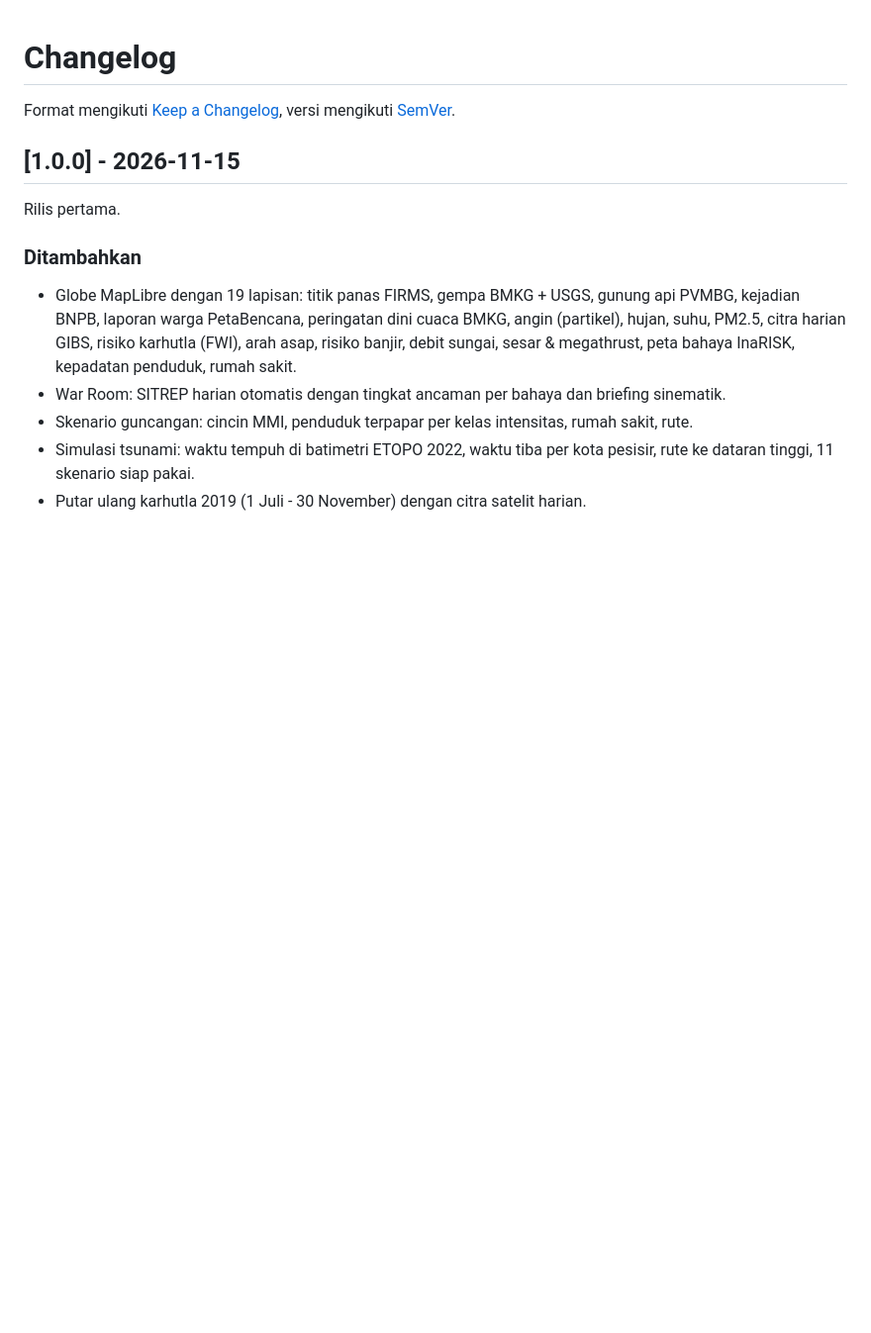
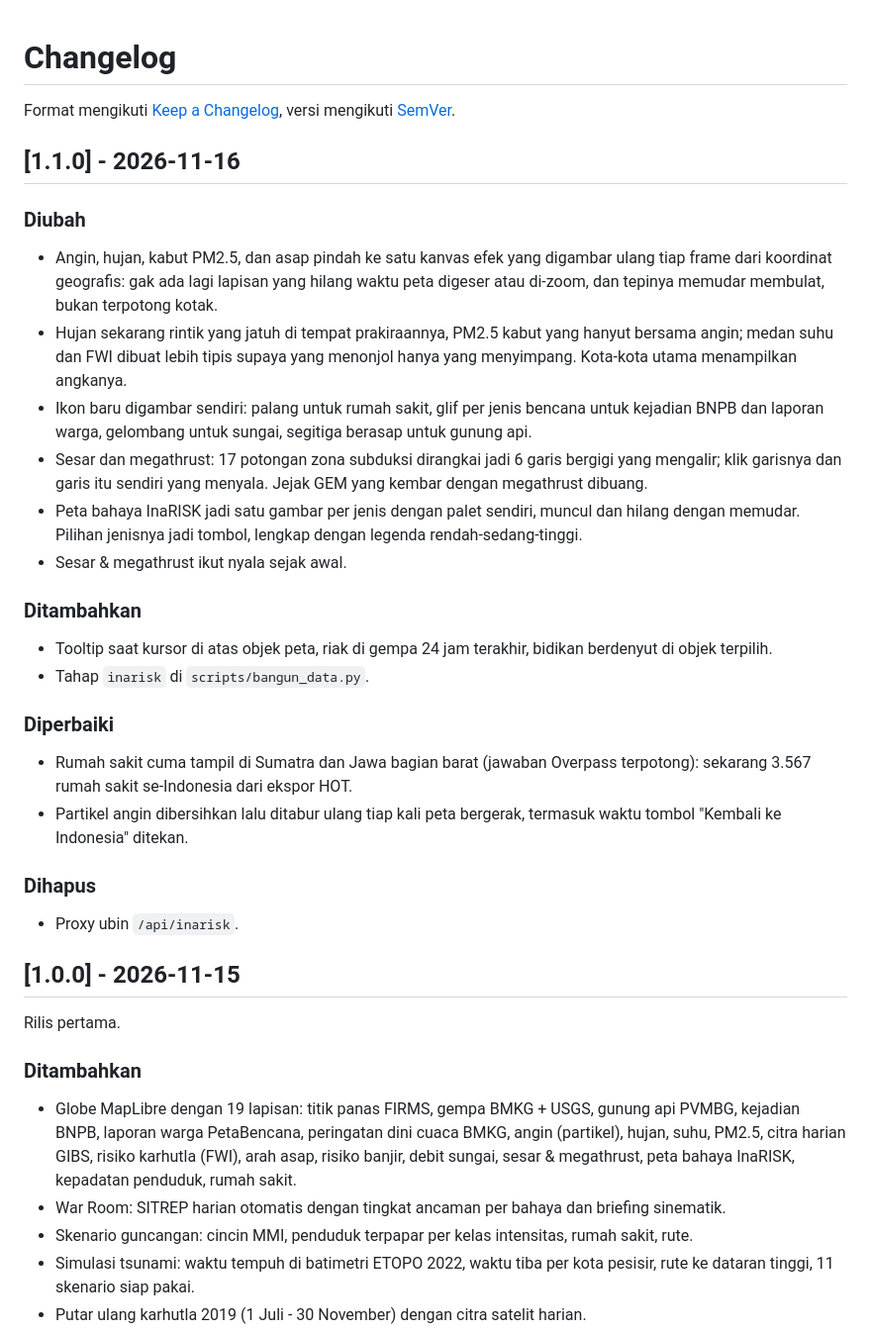
Before and after one commit to Avalon2222/disaster-ops, a Markdown page: CHANGELOG.md, the part around the change. Shown at 99% size. Drawn GitHub-style; blank space fills up the shorter version.

```diff
--- a/CHANGELOG.md
+++ b/CHANGELOG.md
@@ -1,6 +1,39 @@
 # Changelog
 
 Format mengikuti [Keep a Changelog](https://keepachangelog.com/id-ID/1.1.0/), versi mengikuti [SemVer](https://semver.org/lang/id/).
+
+## [1.1.0] - 2026-11-16
+
+### Diubah
+
+- Angin, hujan, kabut PM2.5, dan asap pindah ke satu kanvas efek yang digambar ulang tiap frame dari koordinat
+  geografis: gak ada lagi lapisan yang hilang waktu peta digeser atau di-zoom, dan tepinya memudar membulat, bukan
+  terpotong kotak.
+- Hujan sekarang rintik yang jatuh di tempat prakiraannya, PM2.5 kabut yang hanyut bersama angin; medan suhu dan
+  FWI dibuat lebih tipis supaya yang menonjol hanya yang menyimpang. Kota-kota utama menampilkan angkanya.
+- Ikon baru digambar sendiri: palang untuk rumah sakit, glif per jenis bencana untuk kejadian BNPB dan laporan
+  warga, gelombang untuk sungai, segitiga berasap untuk gunung api.
+- Sesar dan megathrust: 17 potongan zona subduksi dirangkai jadi 6 garis bergigi yang mengalir; klik garisnya dan
+  garis itu sendiri yang menyala. Jejak GEM yang kembar dengan megathrust dibuang.
+- Peta bahaya InaRISK jadi satu gambar per jenis dengan palet sendiri, muncul dan hilang dengan memudar. Pilihan
+  jenisnya jadi tombol, lengkap dengan legenda rendah-sedang-tinggi.
+- Sesar & megathrust ikut nyala sejak awal.
+
+### Ditambahkan
+
+- Tooltip saat kursor di atas objek peta, riak di gempa 24 jam terakhir, bidikan berdenyut di objek terpilih.
+- Tahap `inarisk` di `scripts/bangun_data.py`.
+
+### Diperbaiki
+
+- Rumah sakit cuma tampil di Sumatra dan Jawa bagian barat (jawaban Overpass terpotong): sekarang 3.567 rumah sakit
+  se-Indonesia dari ekspor HOT.
+- Partikel angin dibersihkan lalu ditabur ulang tiap kali peta bergerak, termasuk waktu tombol "Kembali ke
+  Indonesia" ditekan.
+
+### Dihapus
+
+- Proxy ubin `/api/inarisk`.
 
 ## [1.0.0] - 2026-11-15
 
```
Also changed, not shown: README.md (+24 -13 lines), docs/screenshots/bahaya.png (added), docs/screenshots/hero.png, docs/screenshots/hujan.png (added), docs/screenshots/megathrust.png (added), docs/screenshots/mobile.png, 2 other files.
